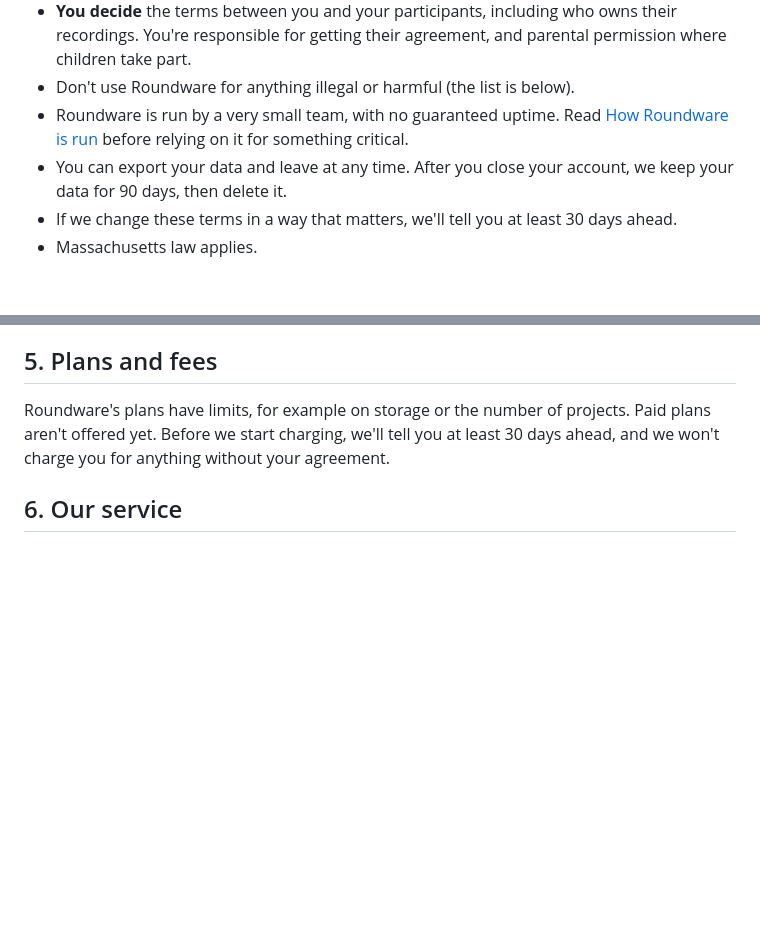
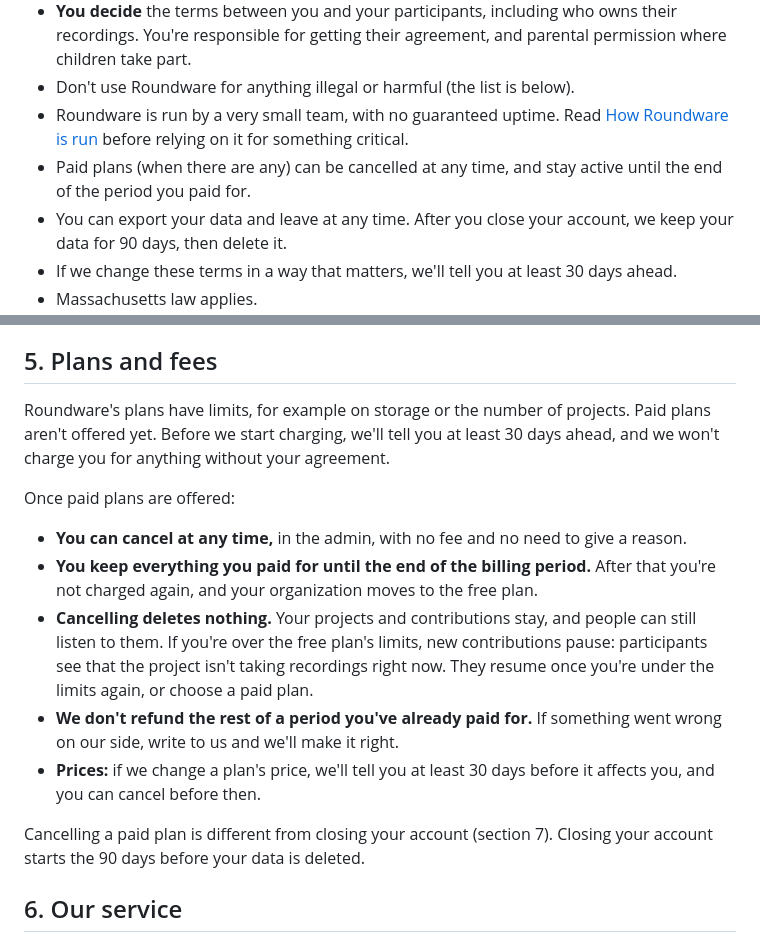
Before and after one commit to roundware/roundware-saas-home, a Markdown page: legal/terms.md, 2 parts joined by grey strips. Rendered like a GitHub page; blank space fills up the shorter version.

```diff
--- a/legal/terms.md
+++ b/legal/terms.md
@@ -11,6 +11,7 @@ These terms are between **Halsey Solutions, LLC** ("we", "Roundware") and the or
 - **You decide** the terms between you and your participants, including who owns their recordings. You're responsible for getting their agreement, and parental permission where children take part.
 - Don't use Roundware for anything illegal or harmful (the list is below).
 - Roundware is run by a very small team, with no guaranteed uptime. Read [How Roundware is run](how-roundware-is-run.md) before relying on it for something critical.
+- Paid plans (when there are any) can be cancelled at any time, and stay active until the end of the period you paid for.
 - You can export your data and leave at any time. After you close your account, we keep your data for 90 days, then delete it.
 - If we change these terms in a way that matters, we'll tell you at least 30 days ahead.
 - Massachusetts law applies.
@@ -62,6 +63,16 @@ If a project breaks these rules, we may hide content or suspend the account. Whe
 
 Roundware's plans have limits, for example on storage or the number of projects. Paid plans aren't offered yet. Before we start charging, we'll tell you at least 30 days ahead, and we won't charge you for anything without your agreement.
 
+Once paid plans are offered:
+
+- **You can cancel at any time,** in the admin, with no fee and no need to give a reason.
+- **You keep everything you paid for until the end of the billing period.** After that you're not charged again, and your organization moves to the free plan.
+- **Cancelling deletes nothing.** Your projects and contributions stay, and people can still listen to them. If you're over the free plan's limits, new contributions pause: participants see that the project isn't taking recordings right now. They resume once you're under the limits again, or choose a paid plan.
+- **We don't refund the rest of a period you've already paid for.** If something went wrong on our side, write to us and we'll make it right.
+- **Prices:** if we change a plan's price, we'll tell you at least 30 days before it affects you, and you can cancel before then.
+
+Cancelling a paid plan is different from closing your account (section 7). Closing your account starts the 90 days before your data is deleted.
+
 ## 6. Our service
 
 - We work hard to keep Roundware running well, but we can't promise it will always be available, or free of errors. There's no service level agreement. [How Roundware is run](how-roundware-is-run.md) explains what we do and can't do.
```
Also changed, not shown: legal/README.md (+1 -0 lines).
